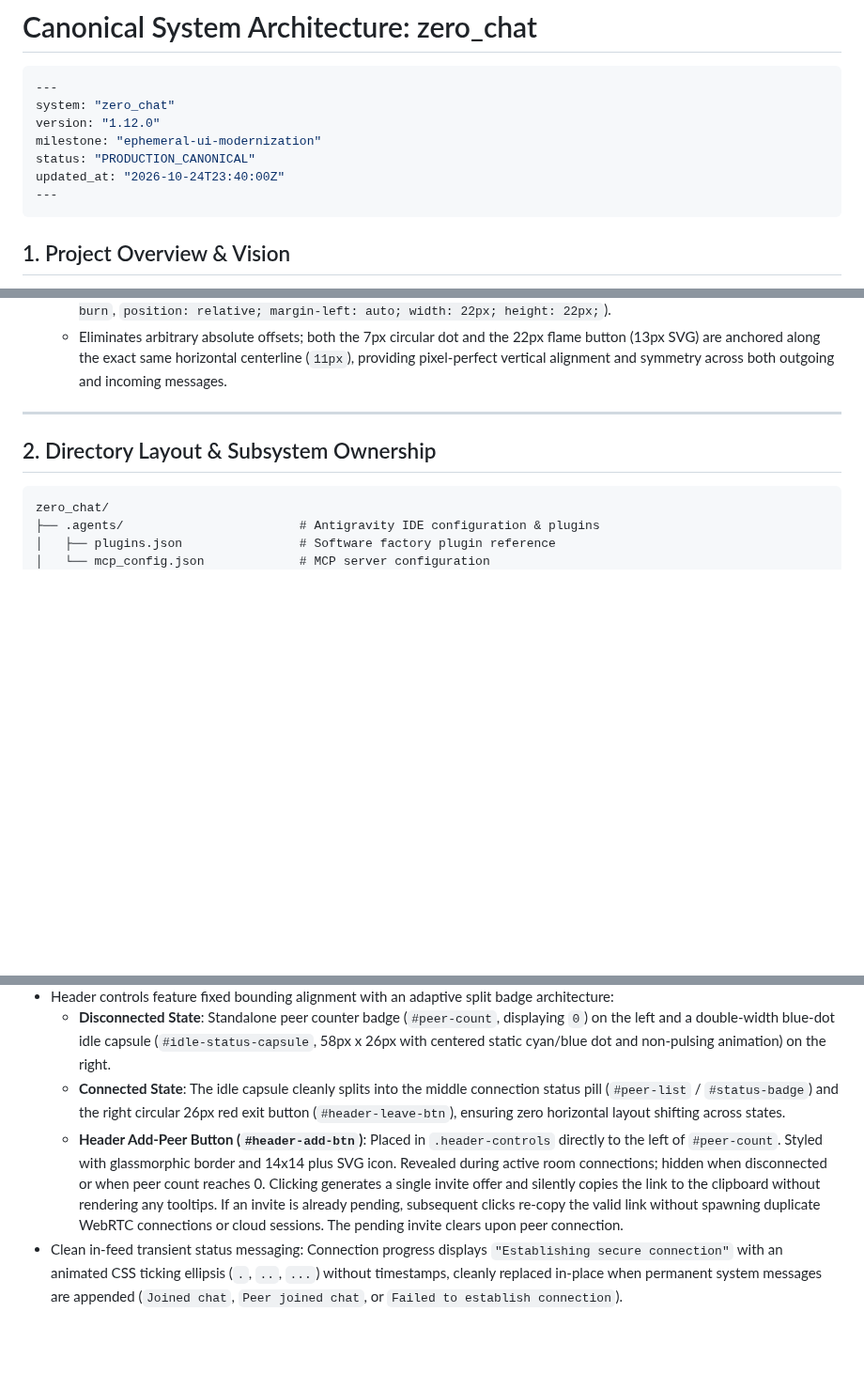
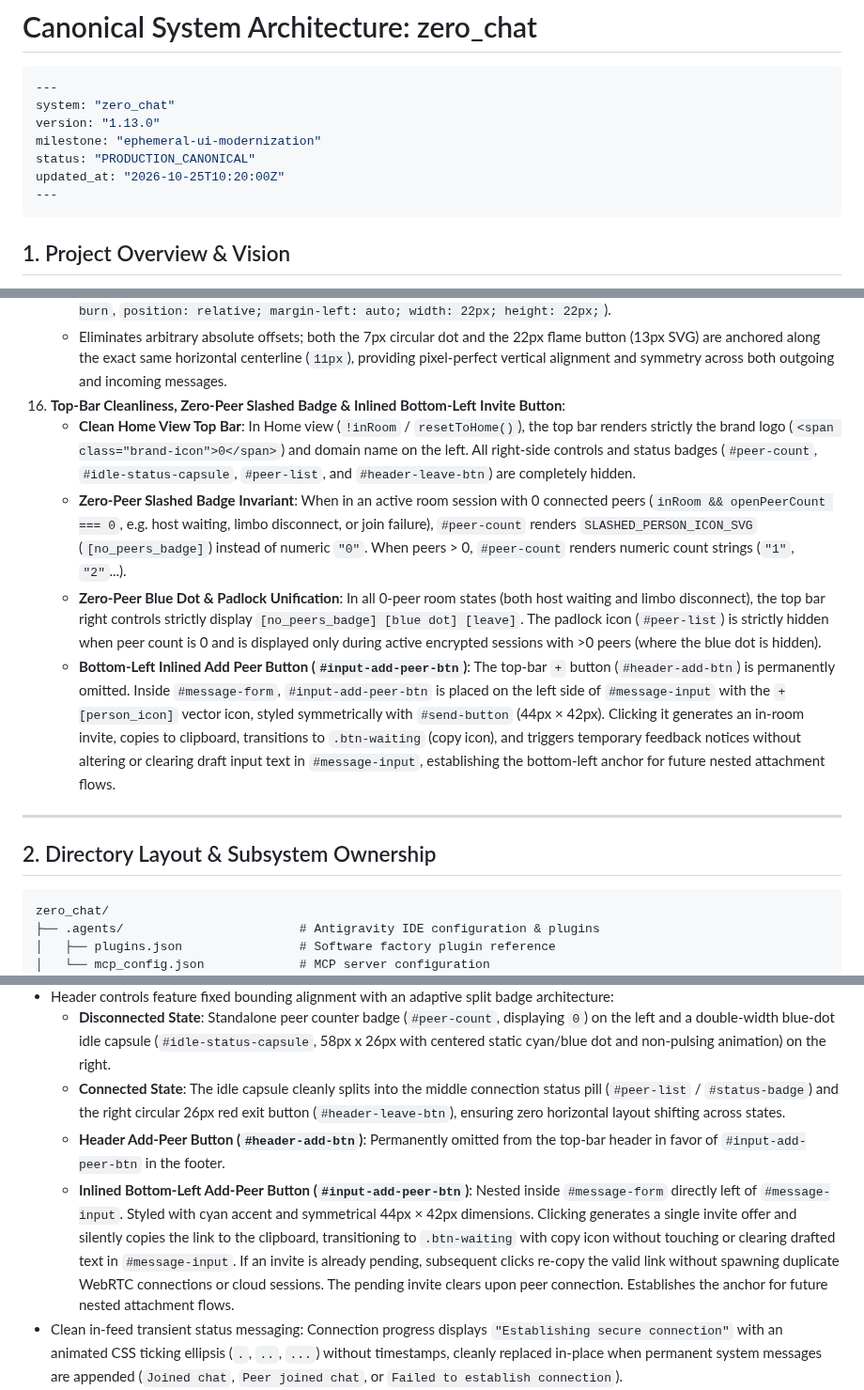
Before and after one commit to MACourtney7/zero-chat, a Markdown page: openspec/specs/overview.md, 3 parts joined by grey strips. Shown at 94% size. Drawn GitHub-style; blank space fills up the shorter version.

Commit message:
chore(spec): reconcile canonical specs and archive ticket-039

````diff
--- a/openspec/specs/overview.md
+++ b/openspec/specs/overview.md
@@ -3,10 +3,10 @@
 ```yaml
 ---
 system: "zero_chat"
-version: "1.12.0"
+version: "1.13.0"
 milestone: "ephemeral-ui-modernization"
 status: "PRODUCTION_CANONICAL"
-updated_at: "2026-10-24T23:40:00Z"
+updated_at: "2026-10-25T10:20:00Z"
 ---
 ```
 
@@ -71,6 +71,11 @@ updated_at: "2026-10-24T23:40:00Z"
     - `.message-header` serves as the unified top-row flex container (`display: flex; align-items: center; justify-content: space-between; width: 100%; min-height: 22px;`) within `.message-bubble`.
     - Houses the left-aligned identity dot (`.peer-dot` / `.self-dot`) and the right-aligned flame burn button (`.btn-message-burn`, `position: relative; margin-left: auto; width: 22px; height: 22px;`).
     - Eliminates arbitrary absolute offsets; both the 7px circular dot and the 22px flame button (13px SVG) are anchored along the exact same horizontal centerline (`11px`), providing pixel-perfect vertical alignment and symmetry across both outgoing and incoming messages.
+16. **Top-Bar Cleanliness, Zero-Peer Slashed Badge & Inlined Bottom-Left Invite Button**:
+    - **Clean Home View Top Bar**: In Home view (`!inRoom` / `resetToHome()`), the top bar renders strictly the brand logo (`<span class="brand-icon">0</span>`) and domain name on the left. All right-side controls and status badges (`#peer-count`, `#idle-status-capsule`, `#peer-list`, and `#header-leave-btn`) are completely hidden.
+    - **Zero-Peer Slashed Badge Invariant**: When in an active room session with 0 connected peers (`inRoom && openPeerCount === 0`, e.g. host waiting, limbo disconnect, or join failure), `#peer-count` renders `SLASHED_PERSON_ICON_SVG` (`[no_peers_badge]`) instead of numeric `"0"`. When peers > 0, `#peer-count` renders numeric count strings (`"1"`, `"2"`...).
+    - **Zero-Peer Blue Dot & Padlock Unification**: In all 0-peer room states (both host waiting and limbo disconnect), the top bar right controls strictly display `[no_peers_badge] [blue dot] [leave]`. The padlock icon (`#peer-list`) is strictly hidden when peer count is 0 and is displayed only during active encrypted sessions with >0 peers (where the blue dot is hidden).
+    - **Bottom-Left Inlined Add Peer Button (`#input-add-peer-btn`)**: The top-bar `+` button (`#header-add-btn`) is permanently omitted. Inside `#message-form`, `#input-add-peer-btn` is placed on the left side of `#message-input` with the `+[person_icon]` vector icon, styled symmetrically with `#send-button` (44px × 42px). Clicking it generates an in-room invite, copies to clipboard, transitions to `.btn-waiting` (copy icon), and triggers temporary feedback notices without altering or clearing draft input text in `#message-input`, establishing the bottom-left anchor for future nested attachment flows.
 
 ---
 
@@ -165,7 +170,8 @@ zero_chat/
 - Header controls feature fixed bounding alignment with an adaptive split badge architecture:
   - **Disconnected State**: Standalone peer counter badge (`#peer-count`, displaying `0`) on the left and a double-width blue-dot idle capsule (`#idle-status-capsule`, 58px x 26px with centered static cyan/blue dot and non-pulsing animation) on the right.
   - **Connected State**: The idle capsule cleanly splits into the middle connection status pill (`#peer-list` / `#status-badge`) and the right circular 26px red exit button (`#header-leave-btn`), ensuring zero horizontal layout shifting across states.
-  - **Header Add-Peer Button (`#header-add-btn`)**: Placed in `.header-controls` directly to the left of `#peer-count`. Styled with glassmorphic border and 14x14 plus SVG icon. Revealed during active room connections; hidden when disconnected or when peer count reaches 0. Clicking generates a single invite offer and silently copies the link to the clipboard without rendering any tooltips. If an invite is already pending, subsequent clicks re-copy the valid link without spawning duplicate WebRTC connections or cloud sessions. The pending invite clears upon peer connection.
+  - **Header Add-Peer Button (`#header-add-btn`)**: Permanently omitted from the top-bar header in favor of `#input-add-peer-btn` in the footer.
+  - **Inlined Bottom-Left Add-Peer Button (`#input-add-peer-btn`)**: Nested inside `#message-form` directly left of `#message-input`. Styled with cyan accent and symmetrical 44px × 42px dimensions. Clicking generates a single invite offer and silently copies the link to the clipboard, transitioning to `.btn-waiting` with copy icon without touching or clearing drafted text in `#message-input`. If an invite is already pending, subsequent clicks re-copy the valid link without spawning duplicate WebRTC connections or cloud sessions. The pending invite clears upon peer connection. Establishes the anchor for future nested attachment flows.
 - Clean in-feed transient status messaging: Connection progress displays `"Establishing secure connection"` with an animated CSS ticking ellipsis (`.`, `..`, `...`) without timestamps, cleanly replaced in-place when permanent system messages are appended (`Joined chat`, `Peer joined chat`, or `Failed to establish connection`).
 - Direct chat creation logging: Room creation immediately outputs `"Secure chat created"` with timestamp.
 - Minimalist welcome splash with centered brand headline (`Zero accounts. Zero servers. Zero history.`), 3-step action flow (`Create Chat -> Share Link -> Talk P2P`), and 3 invariant feature cards (`Direct P2P Connection` with description `"Private channels with no intermediate relays or storage servers."`, `Secure Communications`, `Ephemeral Sessions`) displayed strictly when the chat is empty; session burn and leave return the user cleanly to this home view.
````
Also changed, not shown: 2 other files.
